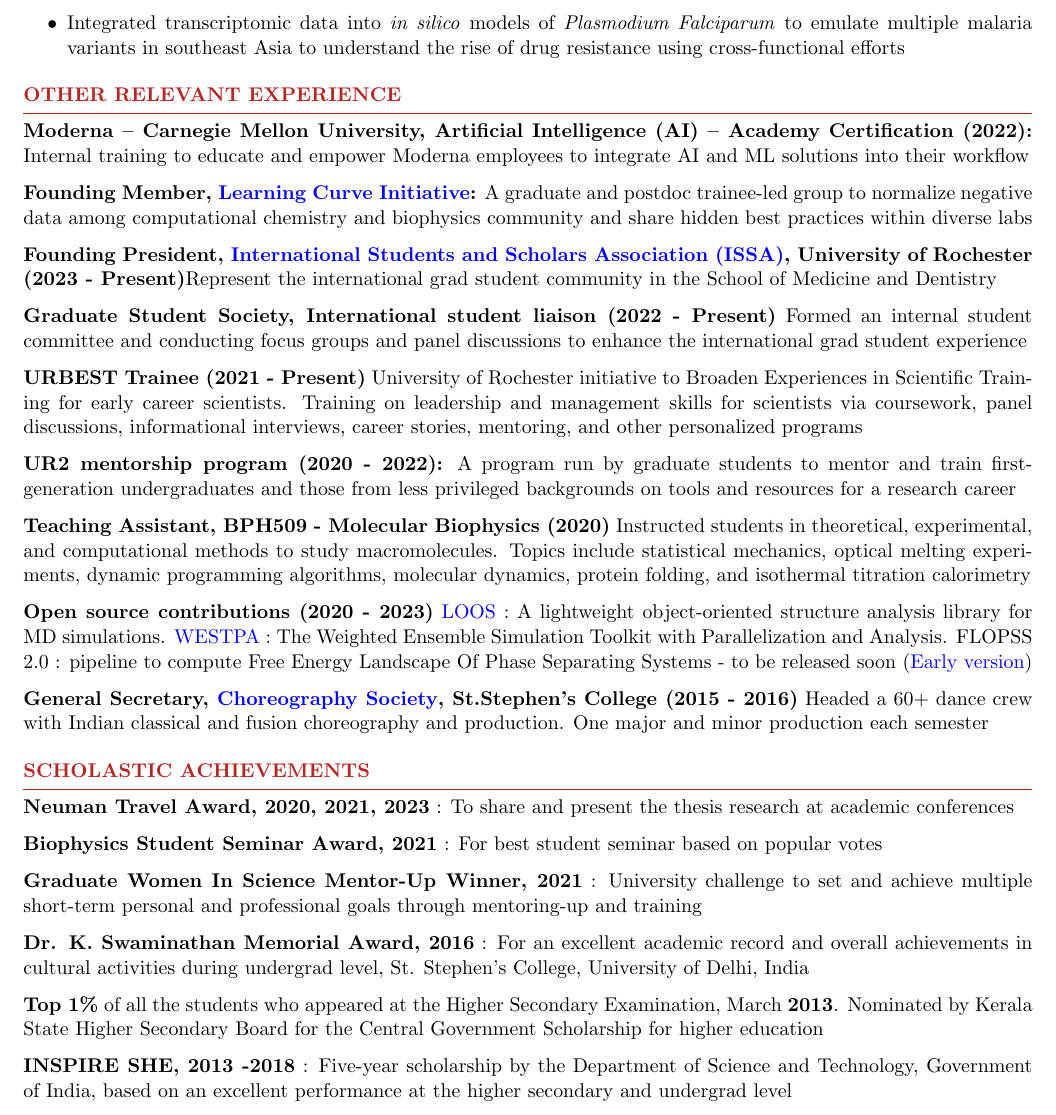
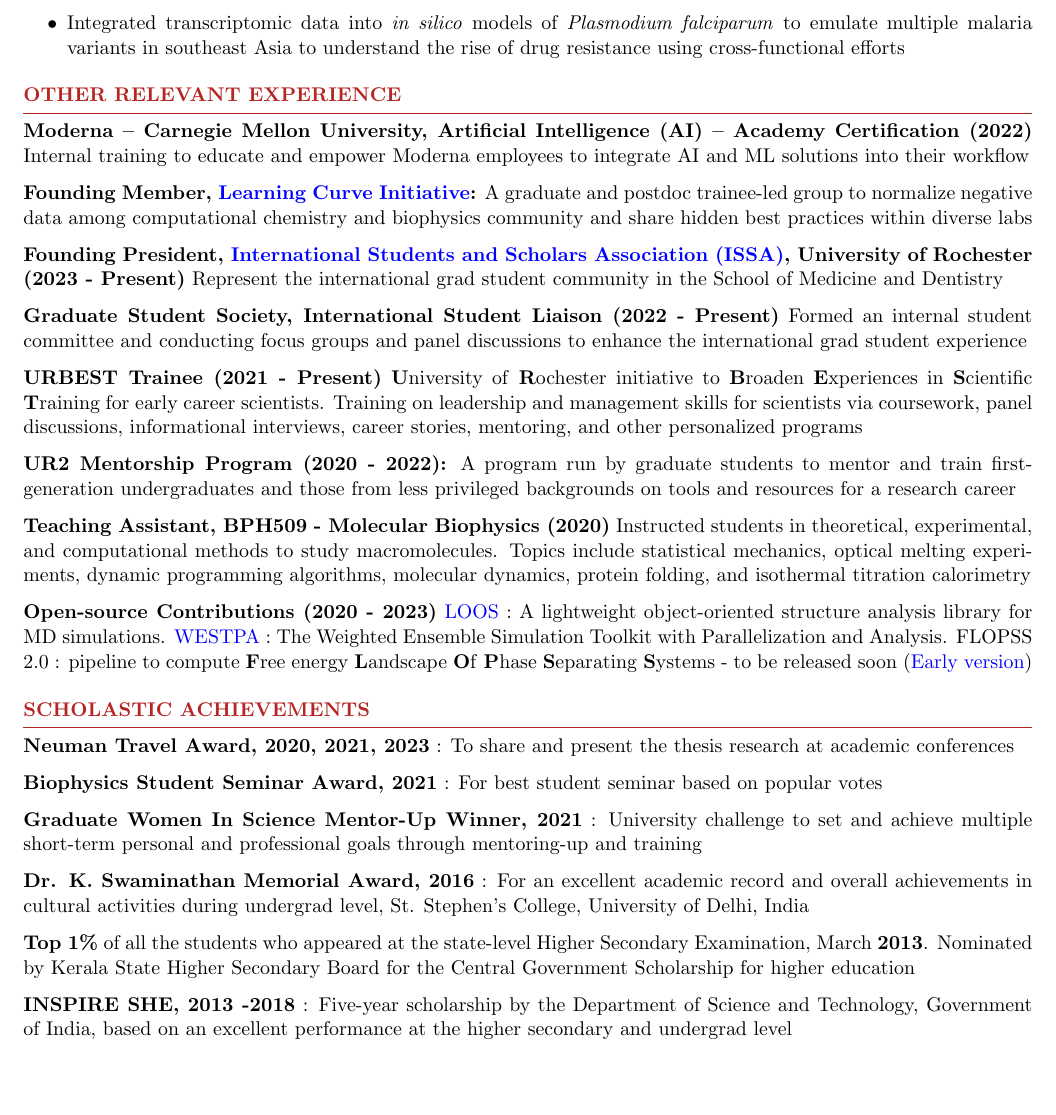
Before and after one commit to Poruthoor/my_resume, a LaTeX CV (resume.tex): part of page 2 of 2, cut so that both start at the same text, the shorter picture padded with empty space. Compiled offline with pdfLaTeX.

Commit message:
updates based on Liz's comments

```diff
--- a/resume.tex
+++ b/resume.tex
@@ -76,7 +76,7 @@
    \begin{itemize}
       \itemsep -2pt {}
       \item Conducted metabolic network reconstructions and flux balance analyses on constrained-based \textit{in silico} yeast models. Studied the effect of various metabolites on the yeast growth rates upon network perturbations
-      \item Integrated transcriptomic data into \textit{in silico} models of \textit{Plasmodium Falciparum} to emulate multiple malaria variants in southeast Asia to understand the rise of drug resistance using cross-functional efforts
+      \item Integrated transcriptomic data into \textit{in silico} models of \textit{Plasmodium falciparum} to emulate multiple malaria variants in southeast Asia to understand the rise of drug resistance using cross-functional efforts
    \end{itemize}
 
 \end{rSection}
@@ -87,19 +87,18 @@
 
 \begin{rSection}{OTHER RELEVANT EXPERIENCE}
    \vspace{-1.25em}
-   \item \textbf{Moderna – Carnegie Mellon University, Artificial Intelligence (AI) – Academy Certification (2022):} {
+   \item \textbf{Moderna – Carnegie Mellon University, Artificial Intelligence (AI) – Academy Certification (2022)} {
       Internal training to educate and empower Moderna employees to integrate AI and ML solutions into their workflow}
    \item \textbf{Founding Member,  \href{https://learning-curve-initiative.github.io/about/}{Learning Curve Initiative}:} {A graduate and postdoc trainee-led group to normalize negative data among computational chemistry and biophysics community and share hidden best practices within diverse labs}
-   \item \textbf{Founding President, \href{https://ccc.rochester.edu/issa/home/}{International Students and Scholars Association (ISSA)}, University of Rochester (2023 - Present)}{Represent the international grad student community in the School of Medicine and Dentistry}
-   \item \textbf{Graduate Student Society, International student liaison (2022 - Present)} {Formed an internal student committee and conducting focus groups and panel discussions to enhance the international grad student experience}
-   \item \textbf{URBEST Trainee (2021 - Present)} {University of Rochester initiative to Broaden Experiences in Scientific Training for early career scientists. Training on leadership and management skills for scientists via coursework, panel discussions, informational interviews, career stories, mentoring, and other personalized programs}
-   \item \textbf{UR2 mentorship program (2020 - 2022):} {A program run by graduate students to mentor and train first-generation undergraduates and those from less privileged backgrounds on tools and resources for a research career}
+   \item \textbf{Founding President, \href{https://ccc.rochester.edu/issa/home/}{International Students and Scholars Association (ISSA)}, University of Rochester (2023 - Present)} {Represent the international grad student community in the School of Medicine and Dentistry}
+   \item \textbf{Graduate Student Society, International Student Liaison (2022 - Present)} {Formed an internal student committee and conducting focus groups and panel discussions to enhance the international grad student experience}
+   \item \textbf{URBEST Trainee (2021 - Present)} {\textbf{U}niversity of \textbf{R}ochester initiative to \textbf{B}roaden \textbf{E}xperiences in \textbf{S}cientific \textbf{T}raining for early career scientists. Training on leadership and management skills for scientists via coursework, panel discussions, informational interviews, career stories, mentoring, and other personalized programs}
+   \item \textbf{UR2 Mentorship Program (2020 - 2022):} {A program run by graduate students to mentor and train first-generation undergraduates and those from less privileged backgrounds on tools and resources for a research career}
    \item \textbf{Teaching Assistant, BPH509 - Molecular Biophysics (2020)} {Instructed students in theoretical, experimental, and computational methods to study macromolecules. Topics include statistical mechanics, optical melting experiments, dynamic
       programming algorithms, molecular dynamics, protein folding, and isothermal titration calorimetry
    }
-   \item \textbf{Open source contributions (2020 - 2023)} {\href{https://github.com/GrossfieldLab/loos}{LOOS} : A lightweight object-oriented structure analysis library for MD simulations.
-      \href{https://github.com/westpa/westpa}{WESTPA} : The Weighted Ensemble Simulation Toolkit with Parallelization and Analysis}. FLOPSS 2.0 : pipeline to compute Free Energy Landscape Of Phase Separating Systems - to be released soon (\href{https://github.com/Poruthoor/Phase_Separation_Article/tree/main/FLOPSS}{Early version})
-   \item \textbf{General Secretary, \href{https://www.ststephens.edu/choreography-society/}{Choreography Society}, St.Stephen's College (2015 - 2016)} {Headed a 60+ dance crew with Indian classical and fusion choreography and production. One major and minor production each semester }
+   \item \textbf{Open-source Contributions (2020 - 2023)} {\href{https://github.com/GrossfieldLab/loos}{LOOS} : A lightweight object-oriented structure analysis library for MD simulations.
+      \href{https://github.com/westpa/westpa}{WESTPA} : The Weighted Ensemble Simulation Toolkit with Parallelization and Analysis}. FLOPSS 2.0 : pipeline to compute \textbf{F}ree energy \textbf{L}andscape \textbf{O}f \textbf{P}hase \textbf{S}eparating \textbf{S}ystems - to be released soon (\href{https://github.com/Poruthoor/Phase_Separation_Article/tree/main/FLOPSS}{Early version})
 \end{rSection}
 
 %----------------------------------------------------------------------------------------
@@ -109,7 +108,7 @@
    \item \textbf{Biophysics Student Seminar Award, 2021} : For best student seminar based on popular votes
    \item \textbf{Graduate Women In Science Mentor-Up Winner, 2021} : University challenge to set and achieve multiple short-term personal and professional goals through mentoring-up and training
    \item \textbf{Dr. K. Swaminathan Memorial Award, 2016} : For an excellent academic record and overall achievements in cultural activities during undergrad level, St. Stephen's College, University of Delhi, India
-   \item \textbf{Top 1\%} of all the students who appeared at the Higher Secondary Examination, March \textbf{2013}. Nominated by Kerala State Higher Secondary Board for the Central Government Scholarship for higher education
+   \item \textbf{Top 1\%} of all the students who appeared at the state-level Higher Secondary Examination, March \textbf{2013}. Nominated by Kerala State Higher Secondary Board for the Central Government Scholarship for higher education
    \item \textbf{INSPIRE SHE, 2013 -2018} : Five-year scholarship by the Department of Science and Technology, Government of India, based on an excellent performance at the higher secondary and undergrad level
    \item \textbf{INSPIRE AWARD, 2011} : For outstanding academic performance at the high school level, from the Department of Science and Technology, Government of India
 
```
Also changed, not shown: resume.pdf.
